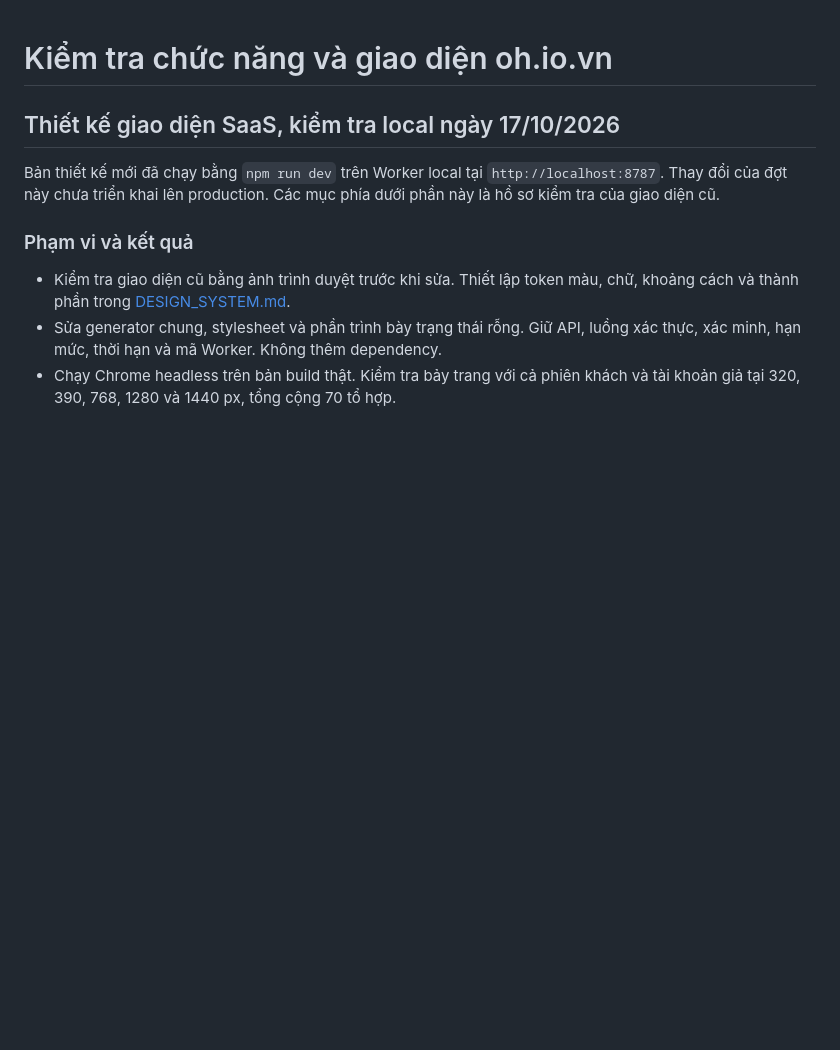
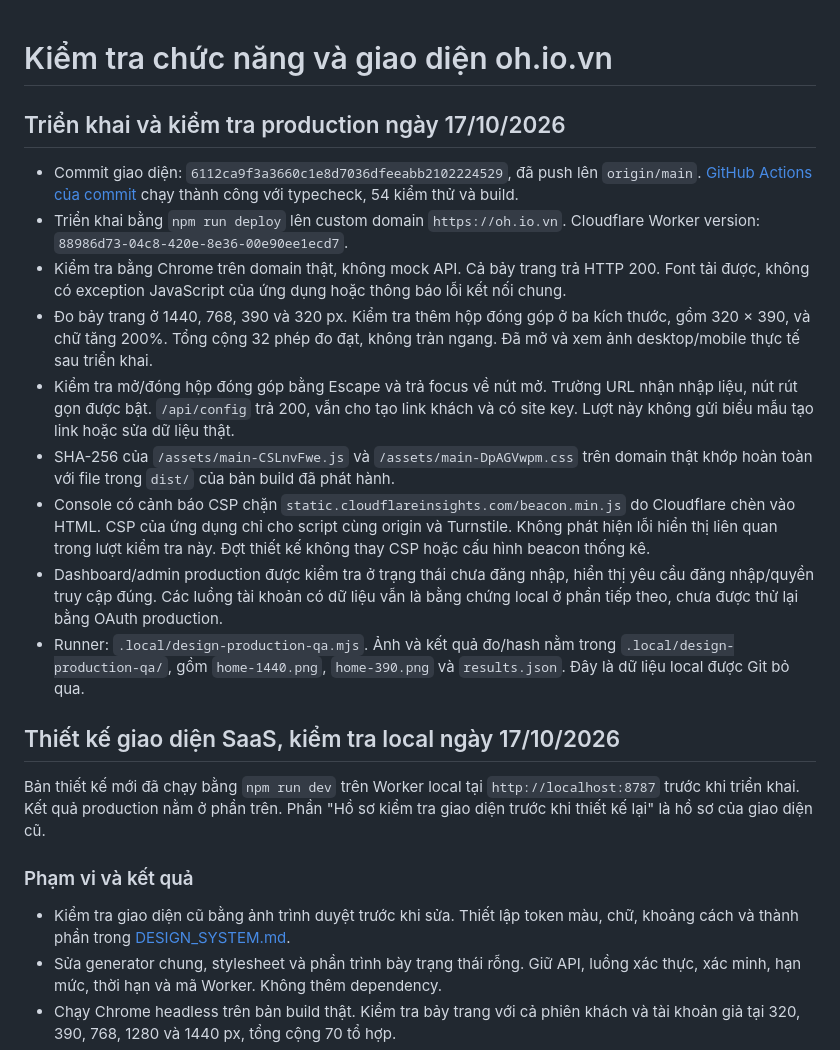
Before and after one commit to oh-io-vn/oh.io.vn, a Markdown page: QA_REPORT.md, the part around the change. GitHub-like rendering; blank space fills up the shorter version.

Commit message:
Document production deployment and visual verification

```diff
--- a/QA_REPORT.md
+++ b/QA_REPORT.md
@@ -1,10 +1,39 @@
 # Kiểm tra chức năng và giao diện oh.io.vn
+
+## Triển khai và kiểm tra production ngày 17/10/2026
+
+- Commit giao diện: `6112ca9f3a3660c1e8d7036dfeeabb2102224529`, đã push lên
+  `origin/main`. [GitHub Actions của commit](https://github.com/oh-io-vn/oh.io.vn/actions/runs/39040247130)
+  chạy thành công với typecheck, 54 kiểm thử và build.
+- Triển khai bằng `npm run deploy` lên custom domain `https://oh.io.vn`.
+  Cloudflare Worker version: `88986d73-04c8-420e-8e36-00e90ee1ecd7`.
+- Kiểm tra bằng Chrome trên domain thật, không mock API. Cả bảy trang trả
+  HTTP 200. Font tải được, không có exception JavaScript của ứng dụng hoặc
+  thông báo lỗi kết nối chung.
+- Đo bảy trang ở 1440, 768, 390 và 320 px. Kiểm tra thêm hộp đóng góp ở ba
+  kích thước, gồm 320 × 390, và chữ tăng 200%. Tổng cộng 32 phép đo đạt,
+  không tràn ngang. Đã mở và xem ảnh desktop/mobile thực tế sau triển khai.
+- Kiểm tra mở/đóng hộp đóng góp bằng Escape và trả focus về nút mở. Trường URL
+  nhận nhập liệu, nút rút gọn được bật. `/api/config` trả 200, vẫn cho tạo link
+  khách và có site key. Lượt này không gửi biểu mẫu tạo link hoặc sửa dữ liệu thật.
+- SHA-256 của `/assets/main-CSLnvFwe.js` và `/assets/main-DpAGVwpm.css` trên domain
+  thật khớp hoàn toàn với file trong `dist/` của bản build đã phát hành.
+- Console có cảnh báo CSP chặn `static.cloudflareinsights.com/beacon.min.js` do
+  Cloudflare chèn vào HTML. CSP của ứng dụng chỉ cho script cùng origin và
+  Turnstile. Không phát hiện lỗi hiển thị liên quan trong lượt kiểm tra này.
+  Đợt thiết kế không thay CSP hoặc cấu hình beacon thống kê.
+- Dashboard/admin production được kiểm tra ở trạng thái chưa đăng nhập, hiển
+  thị yêu cầu đăng nhập/quyền truy cập đúng. Các luồng tài khoản có dữ liệu vẫn
+  là bằng chứng local ở phần tiếp theo, chưa được thử lại bằng OAuth production.
+- Runner: `.local/design-production-qa.mjs`. Ảnh và kết quả đo/hash nằm trong
+  `.local/design-production-qa/`, gồm `home-1440.png`, `home-390.png` và
+  `results.json`. Đây là dữ liệu local được Git bỏ qua.
 
 ## Thiết kế giao diện SaaS, kiểm tra local ngày 17/10/2026
 
 Bản thiết kế mới đã chạy bằng `npm run dev` trên Worker local tại
-`http://localhost:8787`. Thay đổi của đợt này chưa triển khai lên production.
-Các mục phía dưới phần này là hồ sơ kiểm tra của giao diện cũ.
+`http://localhost:8787` trước khi triển khai. Kết quả production nằm ở phần trên.
+Phần "Hồ sơ kiểm tra giao diện trước khi thiết kế lại" là hồ sơ của giao diện cũ.
 
 ### Phạm vi và kết quả
 
```
